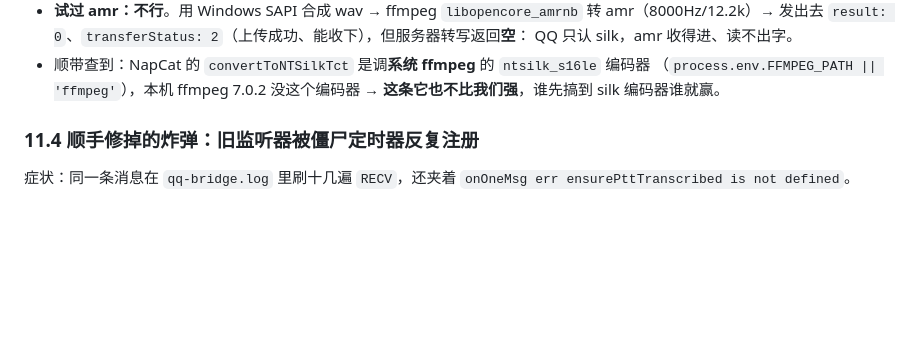
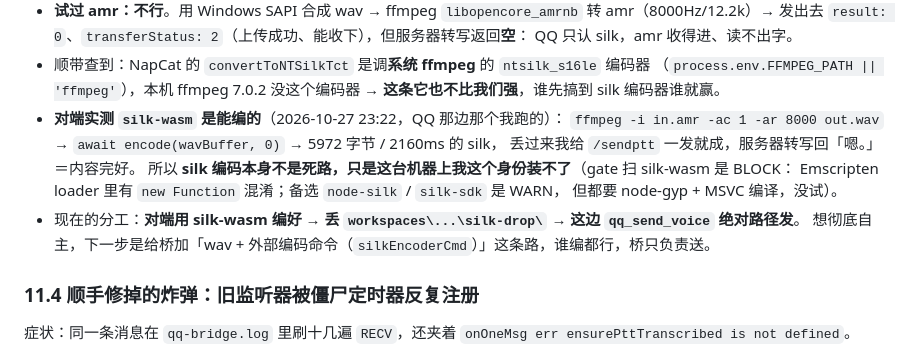
Before and after one commit to xingyuan233/dsh-xykp, a Markdown page: comms/qq-adapter/HANDOFF.md, the part around the change. GitHub-like rendering; blank space fills up the shorter version.

Commit message:
qq-adapter: HANDOFF 补 silk 编码现状（对端 silk-wasm 可编、本机 gate 拦）

```diff
--- a/comms/qq-adapter/HANDOFF.md
+++ b/comms/qq-adapter/HANDOFF.md
@@ -356,6 +356,14 @@ sendMsg('0', peer, [{ elementType: 4, elementId: '', pttElement: {
 - 顺带查到：NapCat 的 `convertToNTSilkTct` 是调**系统 ffmpeg** 的 `ntsilk_s16le` 编码器
   （`process.env.FFMPEG_PATH || 'ffmpeg'`），本机 ffmpeg 7.0.2 没这个编码器 →
   **这条它也不比我们强**，谁先搞到 silk 编码器谁就赢。
+- **对端实测 `silk-wasm` 是能编的**（2026-10-27 23:22，QQ 那边那个我跑的）：
+  `ffmpeg -i in.amr -ac 1 -ar 8000 out.wav` → `await encode(wavBuffer, 0)` → 5972 字节 / 2160ms 的 silk，
+  丢过来我给 `/sendptt` 一发就成，服务器转写回「嗯。」＝内容完好。
+  所以 **silk 编码本身不是死路，只是这台机器上我这个身份装不了**（gate 扫 silk-wasm 是 BLOCK：
+  Emscripten loader 里有 `new Function` 混淆；备选 `node-silk` / `silk-sdk` 是 WARN，
+  但都要 node-gyp + MSVC 编译，没试）。
+- 现在的分工：**对端用 silk-wasm 编好 → 丢 `workspaces\...\silk-drop\` → 这边 `qq_send_voice` 绝对路径发**。
+  想彻底自主，下一步是给桥加「wav + 外部编码命令（`silkEncoderCmd`）」这条路，谁编都行，桥只负责送。
 
 ### 11.4 顺手修掉的炸弹：旧监听器被僵尸定时器反复注册
 
```
